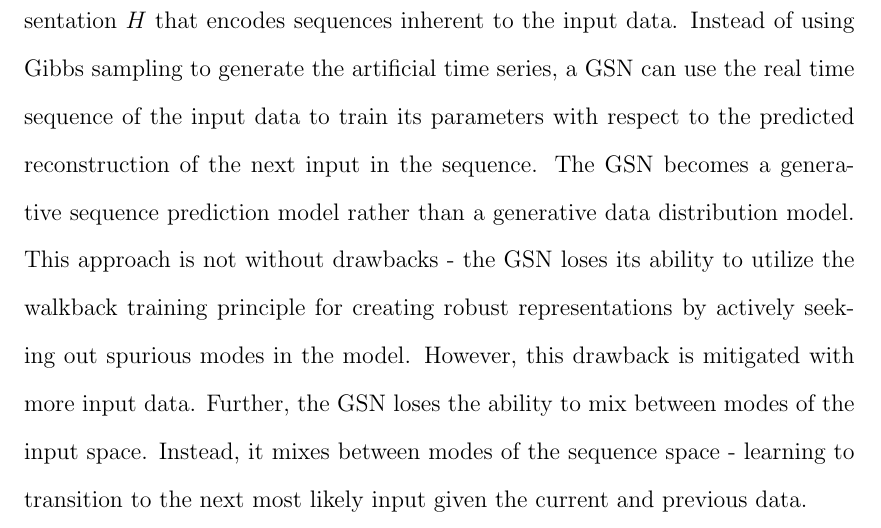
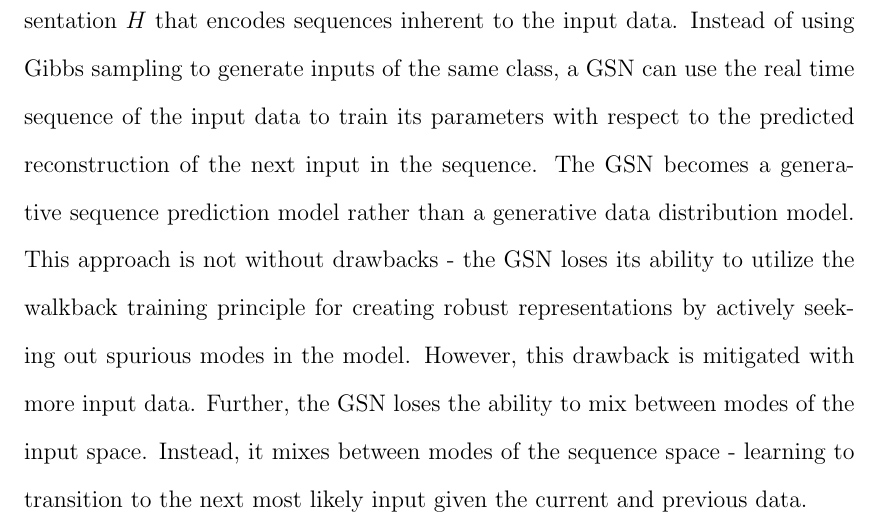
Before and after one commit to mbeissinger/Thesis, a LaTeX thesis (main.tex, which reads chapters/model2.tex): part of page 35 of 49, cut so that both start at the same text. Compiled offline with pdfLaTeX.

Commit message:
removed mention of artificial time series from model2

```diff
--- a/chapters/model2.tex
+++ b/chapters/model2.tex
@@ -3,7 +3,7 @@ While Model 1 works well predicting the next input digit given the current one,
 \section{Online learning with real-sequenced data }
 The GSNs of Model 1 can be learned in a quasi-online manner: for each sequential group of inputs, perform a GSN training update after \(k\) walkbacks, and then update the regression parameters. However, when updating on an individual input level, these sequential GSNs converge slowly and can get stuck in bad configurations due to the regression step (which is simple linear regression) being trained on a not-yet-useful hidden representation of the complex input data. If the regression step is trained poorly, it affects the remaining GSN parameter training steps by providing bad sequential predictions for the GSN to attempt to reconstruct.
 
-The main claim for Model 2 is that GSNs can learn a complex hidden representation \(H\) that encodes sequences inherent to the input data. Instead of using Gibbs sampling to generate the artificial time series, a GSN can use the real time sequence of the input data to train its parameters with respect to the predicted reconstruction of the next input in the sequence. The GSN becomes a generative sequence prediction model rather than a generative data distribution model. This approach is not without drawbacks - the GSN loses its ability to utilize the walkback training principle for creating robust representations by actively seeking out spurious modes in the model. However, this drawback is mitigated with more input data.  Further, the GSN loses the ability to mix between modes of the input space. Instead, it mixes between modes of the sequence space - learning to transition to the next most likely input given the current and previous data.
+The main claim for Model 2 is that GSNs can learn a complex hidden representation \(H\) that encodes sequences inherent to the input data. Instead of using Gibbs sampling to generate inputs of the same class, a GSN can use the real time sequence of the input data to train its parameters with respect to the predicted reconstruction of the next input in the sequence. The GSN becomes a generative sequence prediction model rather than a generative data distribution model. This approach is not without drawbacks - the GSN loses its ability to utilize the walkback training principle for creating robust representations by actively seeking out spurious modes in the model. However, this drawback is mitigated with more input data.  Further, the GSN loses the ability to mix between modes of the input space. Instead, it mixes between modes of the sequence space - learning to transition to the next most likely input given the current and previous data.
 
 
 \section{Algorithm}
```
